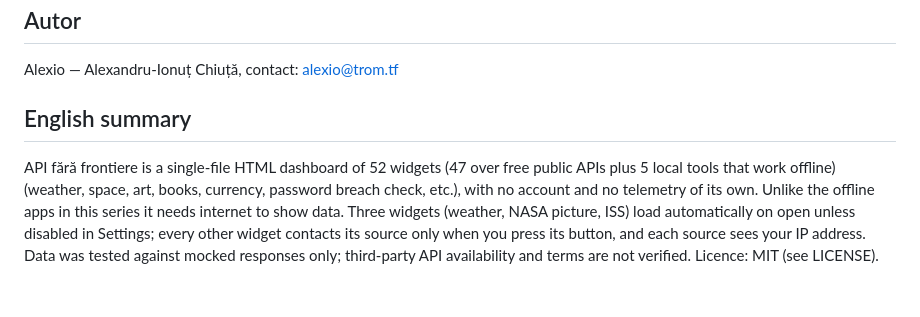
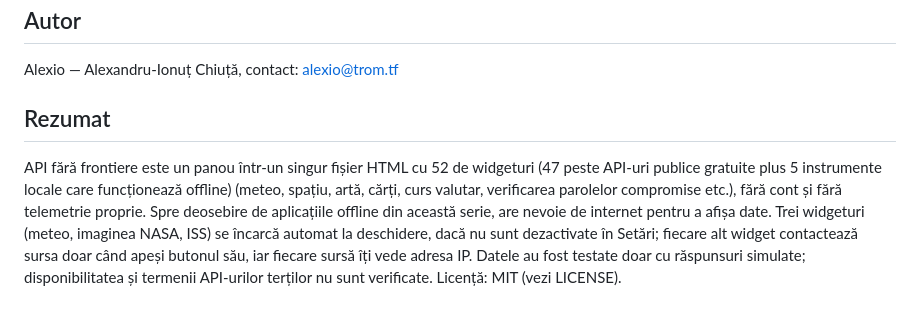
Before and after one commit to chiuta/API-fara-frontiere, a Markdown page: README.ro.md, the part around the change. Rendered like a GitHub page.

```diff
--- a/README.ro.md
+++ b/README.ro.md
@@ -92,6 +92,6 @@ MIT — vezi fișierul LICENSE.
 
 Alexio — Alexandru-Ionuț Chiuță, contact: alexio@trom.tf
 
-## English summary
+## Rezumat
 
-API fără frontiere is a single-file HTML dashboard of 52 widgets (47 over free public APIs plus 5 local tools that work offline) (weather, space, art, books, currency, password breach check, etc.), with no account and no telemetry of its own. Unlike the offline apps in this series it needs internet to show data. Three widgets (weather, NASA picture, ISS) load automatically on open unless disabled in Settings; every other widget contacts its source only when you press its button, and each source sees your IP address. Data was tested against mocked responses only; third-party API availability and terms are not verified. Licence: MIT (see LICENSE).
+API fără frontiere este un panou într-un singur fișier HTML cu 52 de widgeturi (47 peste API-uri publice gratuite plus 5 instrumente locale care funcționează offline) (meteo, spațiu, artă, cărți, curs valutar, verificarea parolelor compromise etc.), fără cont și fără telemetrie proprie. Spre deosebire de aplicațiile offline din această serie, are nevoie de internet pentru a afișa date. Trei widgeturi (meteo, imaginea NASA, ISS) se încarcă automat la deschidere, dacă nu sunt dezactivate în Setări; fiecare alt widget contactează sursa doar când apeși butonul său, iar fiecare sursă îți vede adresa IP. Datele au fost testate doar cu răspunsuri simulate; disponibilitatea și termenii API-urilor terților nu sunt verificate. Licență: MIT (vezi LICENSE).
```
